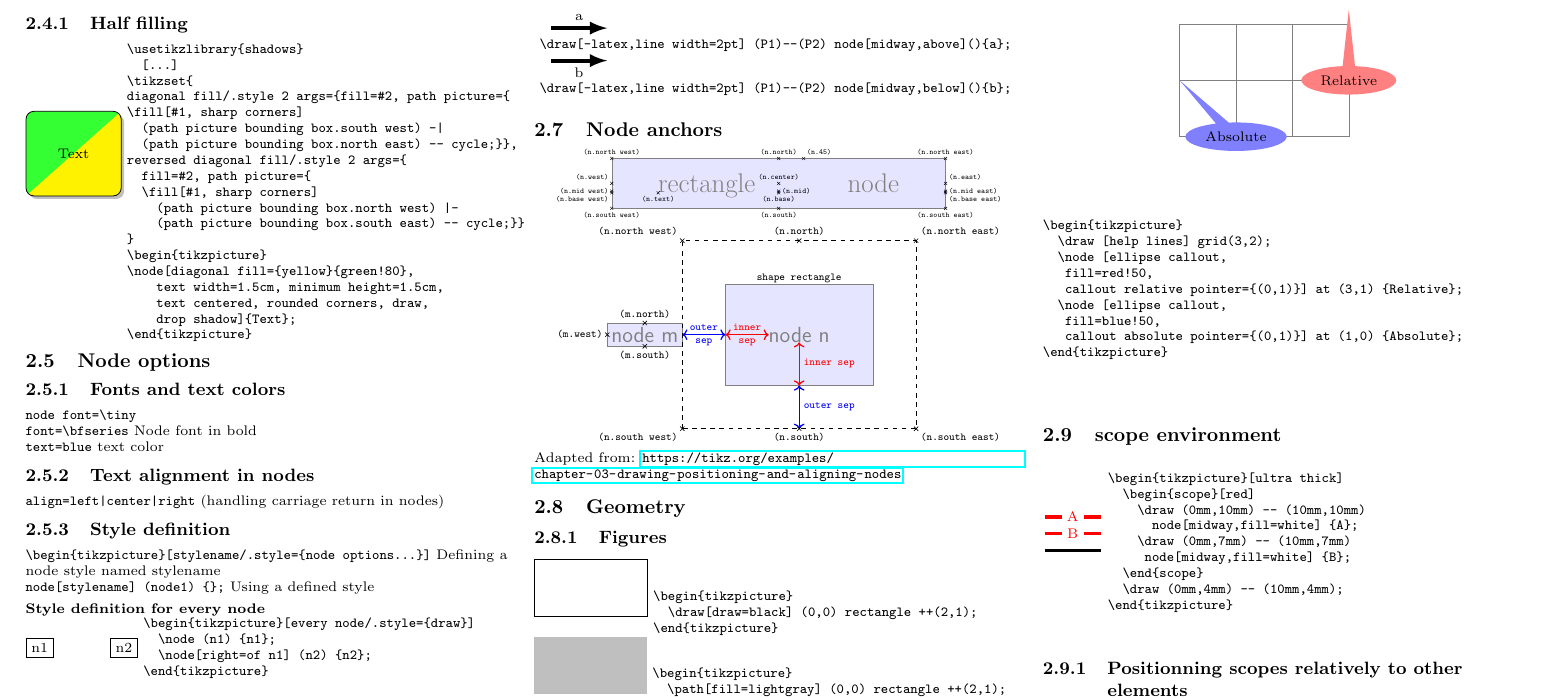
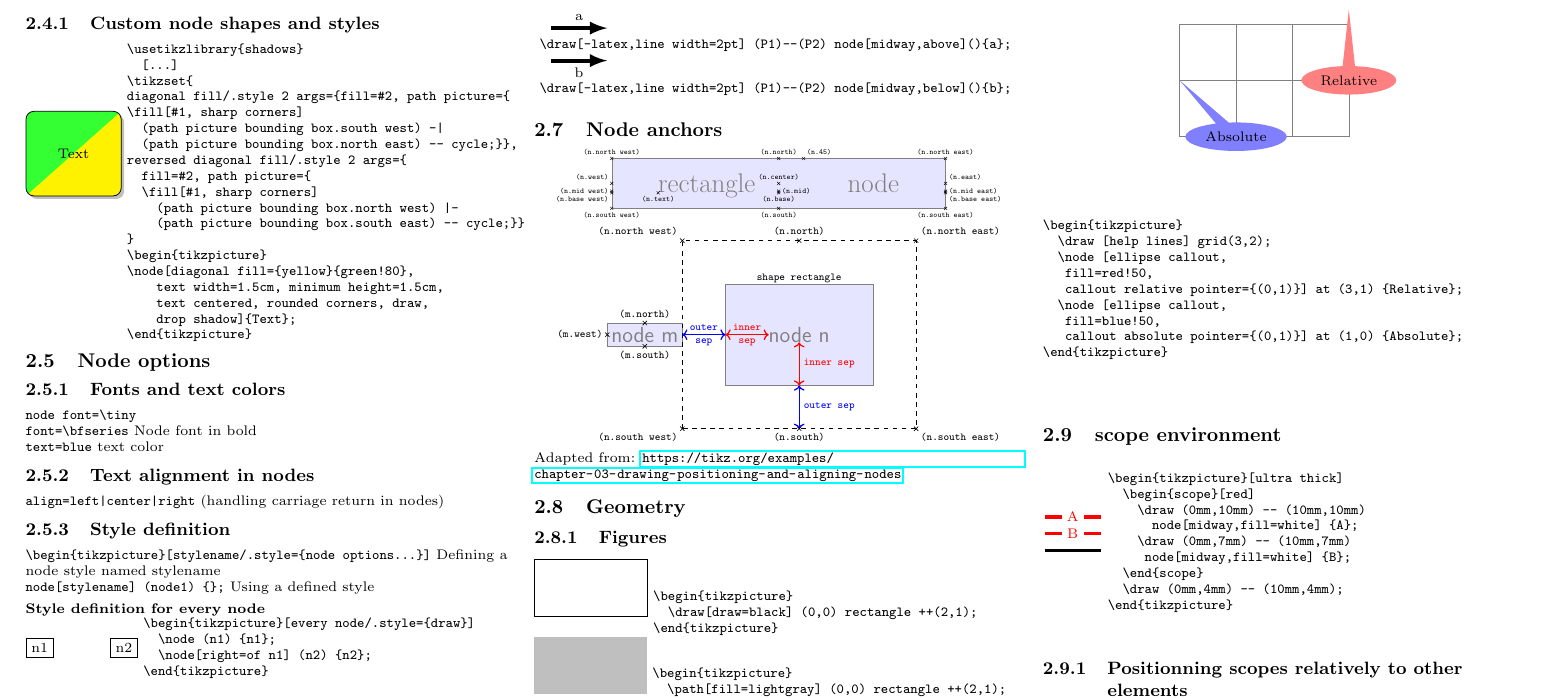
Before and after one commit to bougui505/cheatsheets, a LaTeX thesis (cheatsheet.tex, which reads latex/tikz.tex): part of page 6 of 10, cut so that both start at the same text. Compiled offline with pdfLaTeX.

Commit message:
modified:   latex/tikz.tex

```diff
--- a/latex/tikz.tex
+++ b/latex/tikz.tex
@@ -219,7 +219,7 @@ max totalsize={0.333\textwidth}{\textheight},center}
 \end{tikzpicture}
 \end{verbatim}
 
-\subsubsection{Half filling}
+\subsubsection{Custom node shapes and styles}
 \tikzset{
 diagonal fill/.style 2 args={fill=#2, path picture={
 \fill[#1, sharp corners] (path picture bounding box.south west) -|
```
